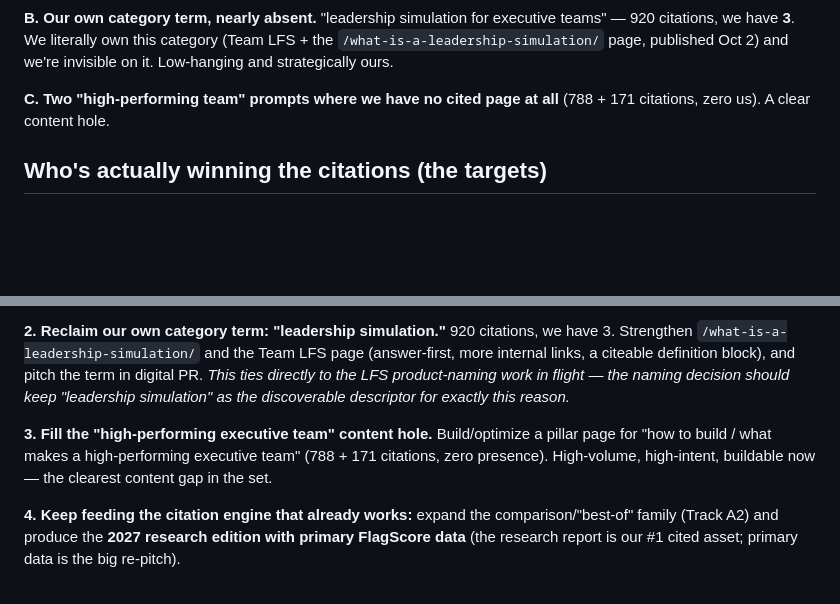
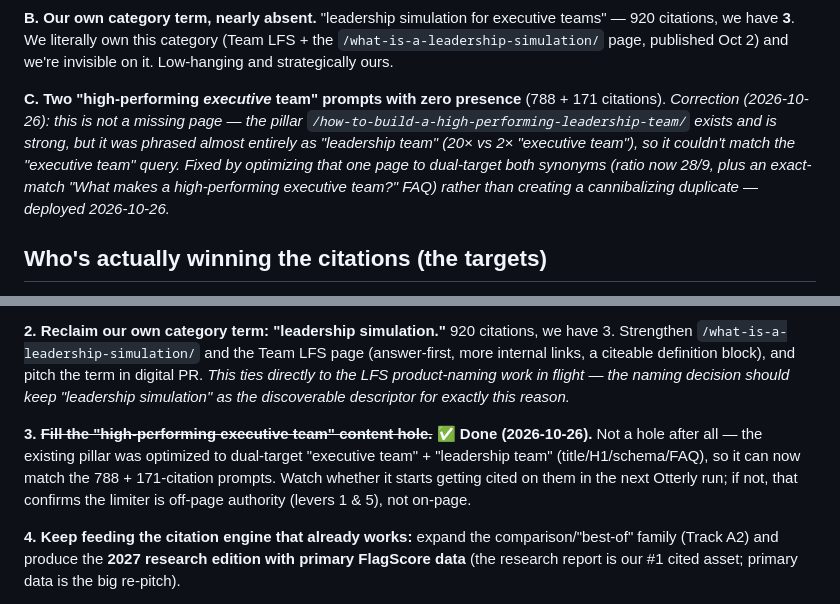
Before and after one commit to lpmoon007/Be-Legendary-website-2026, a Markdown page: docs/GEO-PROGRESS-REVIEW-2026-10.md, 2 parts joined by grey strips. Rendered like a GitHub page; blank space fills up the shorter version.

Commit message:
docs(geo): correct the high-performing-team "content hole" finding
The pillar page already existed and was strong; the real gap was
"leadership team" vs "executive team" phrasing, now fixed by optimizing
that one page to dual-target both. Update the review's section C and
recommendation 3 to reflect what was actually done (deployed 2026-10-26).

Co-Authored-By: Claude Opus 4.8 <noreply@anthropic.com>
Claude-Session: https://claude.ai/code/session_01HXjbQCL8ihNT7Ax1EskoQ4

```diff
--- a/docs/GEO-PROGRESS-REVIEW-2026-10.md
+++ b/docs/GEO-PROGRESS-REVIEW-2026-10.md
@@ -44,7 +44,7 @@ And when we *do* appear, we're elite: **position 1.6** when named, **sentiment +
 
 **B. Our own category term, nearly absent.** "leadership simulation for executive teams" — 920 citations, we have **3**. We literally own this category (Team LFS + the `/what-is-a-leadership-simulation/` page, published Oct 2) and we're invisible on it. Low-hanging and strategically ours.
 
-**C. Two "high-performing team" prompts where we have no cited page at all** (788 + 171 citations, zero us). A clear content hole.
+**C. Two "high-performing *executive* team" prompts with zero presence** (788 + 171 citations). *Correction (2026-10-26): this is not a missing page — the pillar `/how-to-build-a-high-performing-leadership-team/` exists and is strong, but it was phrased almost entirely as "leadership team" (20× vs 2× "executive team"), so it couldn't match the "executive team" query. Fixed by optimizing that one page to dual-target both synonyms (ratio now 28/9, plus an exact-match "What makes a high-performing executive team?" FAQ) rather than creating a cannibalizing duplicate — deployed 2026-10-26.*
 
 ## Who's actually winning the citations (the targets)
 
@@ -63,7 +63,7 @@ And the top *source domains overall* include two channels we don't use: **linked
 
 **2. Reclaim our own category term: "leadership simulation."** 920 citations, we have 3. Strengthen `/what-is-a-leadership-simulation/` and the Team LFS page (answer-first, more internal links, a citeable definition block), and pitch the term in digital PR. *This ties directly to the LFS product-naming work in flight — the naming decision should keep "leadership simulation" as the discoverable descriptor for exactly this reason.*
 
-**3. Fill the "high-performing executive team" content hole.** Build/optimize a pillar page for "how to build / what makes a high-performing executive team" (788 + 171 citations, zero presence). High-volume, high-intent, buildable now — the clearest content gap in the set.
+**3. ~~Fill the "high-performing executive team" content hole.~~ ✅ Done (2026-10-26).** Not a hole after all — the existing pillar was optimized to dual-target "executive team" + "leadership team" (title/H1/schema/FAQ), so it can now match the 788 + 171-citation prompts. Watch whether it starts getting cited on them in the next Otterly run; if not, that confirms the limiter is off-page authority (levers 1 & 5), not on-page.
 
 **4. Keep feeding the citation engine that already works:** expand the comparison/"best-of" family (Track A2) and produce the **2027 research edition with primary FlagScore data** (the research report is our #1 cited asset; primary data is the big re-pitch).
 
```
